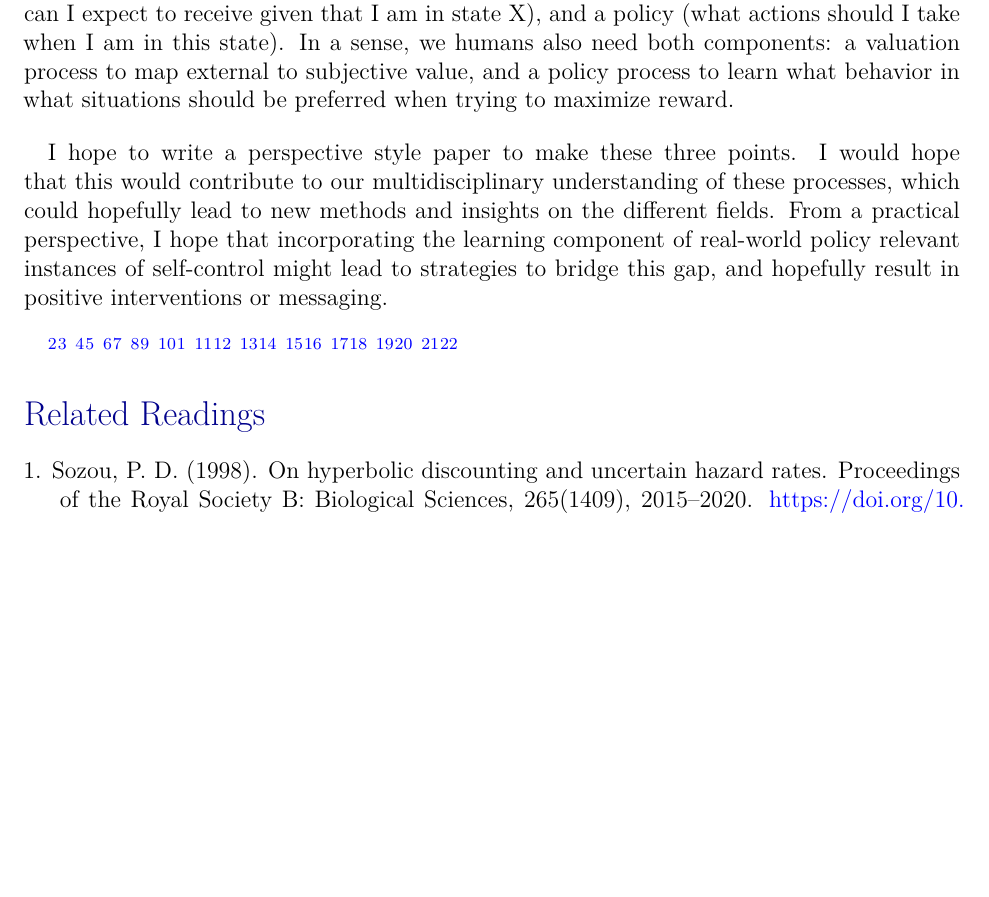
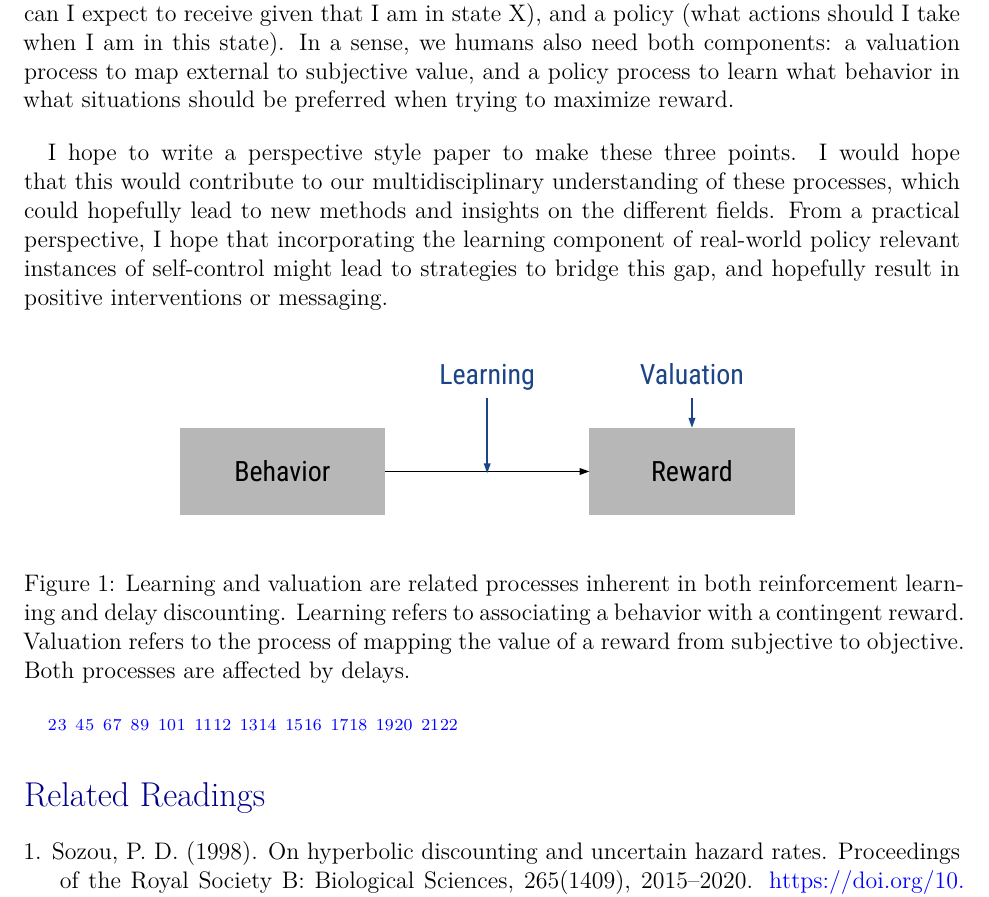
Before and after one commit to lirabenjamin/hyperbolic_depth, a Quarto document (proposal/index.qmd): part of page 2 of 3 before the commit and part of page 2 of 4 after it, cut so that both start at the same text, the shorter picture padded with empty space. The pictures show the output file proposal/index.pdf that the author committed with the source.

Commit message:
Add figure to proposal

```diff
--- a/proposal/index.qmd
+++ b/proposal/index.qmd
@@ -49,6 +49,11 @@ I believe the delay discounting literature has underweighted the importance of l
 In artificial intelligence, these processes relate to the two components of reinforcement learning algorithms in computers: value learning and policy learning. Successful RL systems require both a mechanism to learn the value of states (how much discounted future reward can I expect to receive given that I am in state X), and a policy (what actions should I take when I am in this state). In a sense, we humans also need both components: a valuation process to map external to subjective value, and a policy process to learn what behavior in what situations should be preferred when trying to maximize reward.
 
 I hope to write a perspective style paper to make these three points. I would hope that this would contribute to our multidisciplinary understanding of these processes, which could hopefully lead to new methods and insights on the different fields. From a practical perspective, I hope that incorporating the learning component of real-world policy relevant instances of self-control might lead to strategies to bridge this gap, and hopefully result in positive interventions or messaging.
+\begin{figure}
+\centering
+\includegraphics[width=\textwidth]{fig.pdf}
+\caption{Learning and valuation are related processes inherent in both reinforcement learning and delay discounting. Learning refers to associating a behavior with a contingent reward. Valuation refers to the process of mapping the value of a reward from subjective to objective. Both processes are affected by delays.}
+\end{figure}
 
 @ainslie1974 @buehner2003 @farmer2009 @fedus2019 @green1996 @greville2010 @greville2012 @laibson1997 @mcnamara1980 @sozou1998 @ali2023 @rachlin1972 @rachlin1991 @rachlin2004science @dasgupta2005 @sargisson2020 @schultheis @nafi @ostaszewski1996 @ostaszewski2013 @rachlin2008 @story2014
 
```
Also changed, not shown: proposal/fig.pdf (added), proposal/index.pdf, 1 other file.
